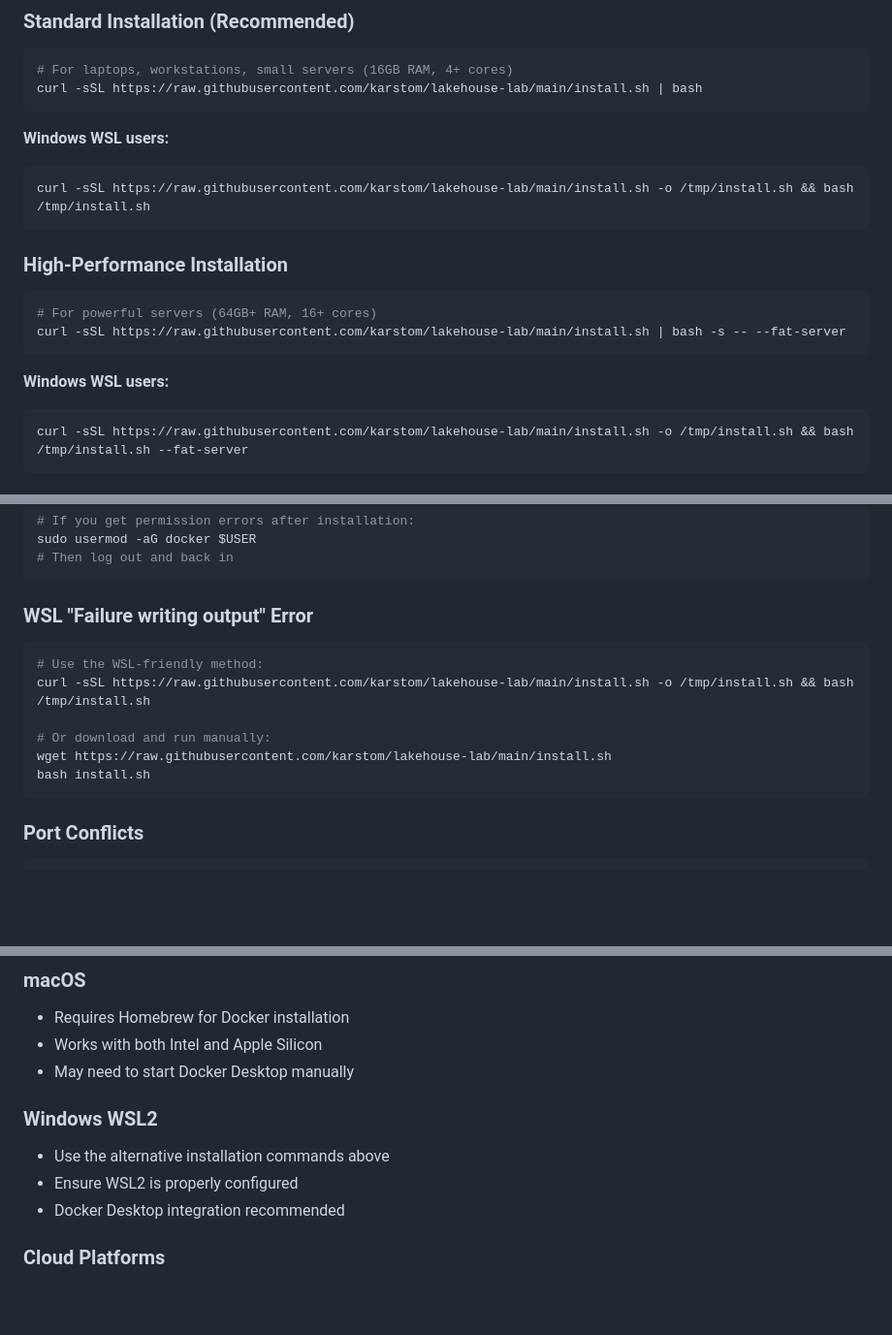
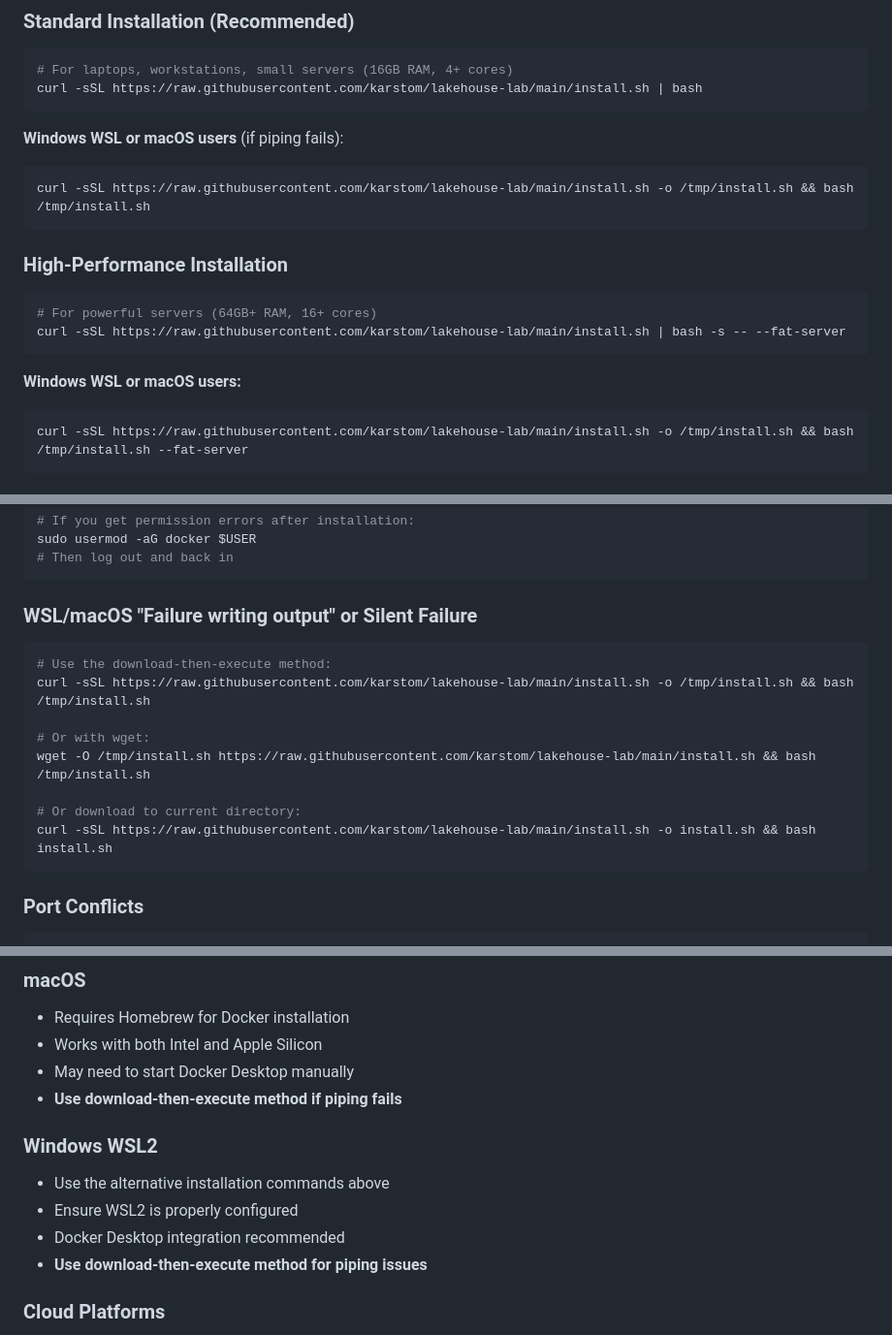
Before and after one commit to karstom/lakehouse-lab, a Markdown page: INSTALLATION.md, 3 parts joined by grey strips. Shown at 97% size. Rendered like a GitHub page; blank space fills up the shorter version.

Commit message:
Add macOS compatibility for installation
- Extend WSL piping workaround to macOS users
- Update all documentation with universal installation method
- Provide download-then-execute alternative for piping issues
- Ensure consistent experience across Windows WSL, macOS, and Linux

````diff
--- a/INSTALLATION.md
+++ b/INSTALLATION.md
@@ -10,7 +10,7 @@ Complete installation options for all platforms and use cases.
 curl -sSL https://raw.githubusercontent.com/karstom/lakehouse-lab/main/install.sh | bash
 ```
 
-**Windows WSL users:**
+**Windows WSL or macOS users** (if piping fails):
 ```bash
 curl -sSL https://raw.githubusercontent.com/karstom/lakehouse-lab/main/install.sh -o /tmp/install.sh && bash /tmp/install.sh
 ```
@@ -21,7 +21,7 @@ curl -sSL https://raw.githubusercontent.com/karstom/lakehouse-lab/main/install.s
 curl -sSL https://raw.githubusercontent.com/karstom/lakehouse-lab/main/install.sh | bash -s -- --fat-server
 ```
 
-**Windows WSL users:**
+**Windows WSL or macOS users:**
 ```bash
 curl -sSL https://raw.githubusercontent.com/karstom/lakehouse-lab/main/install.sh -o /tmp/install.sh && bash /tmp/install.sh --fat-server
 ```
@@ -107,14 +107,16 @@ sudo usermod -aG docker $USER
 # Then log out and back in
 ```
 
-### **WSL "Failure writing output" Error**
+### **WSL/macOS "Failure writing output" or Silent Failure**
 ```bash
-# Use the WSL-friendly method:
+# Use the download-then-execute method:
 curl -sSL https://raw.githubusercontent.com/karstom/lakehouse-lab/main/install.sh -o /tmp/install.sh && bash /tmp/install.sh
 
-# Or download and run manually:
-wget https://raw.githubusercontent.com/karstom/lakehouse-lab/main/install.sh
-bash install.sh
+# Or with wget:
+wget -O /tmp/install.sh https://raw.githubusercontent.com/karstom/lakehouse-lab/main/install.sh && bash /tmp/install.sh
+
+# Or download to current directory:
+curl -sSL https://raw.githubusercontent.com/karstom/lakehouse-lab/main/install.sh -o install.sh && bash install.sh
 ```
 
 ### **Port Conflicts**
@@ -189,11 +191,13 @@ curl -sSL https://raw.githubusercontent.com/karstom/lakehouse-lab/main/install.s
 - Requires Homebrew for Docker installation
 - Works with both Intel and Apple Silicon
 - May need to start Docker Desktop manually
+- **Use download-then-execute method if piping fails**
 
 ### **Windows WSL2**
 - Use the alternative installation commands above
 - Ensure WSL2 is properly configured
 - Docker Desktop integration recommended
+- **Use download-then-execute method for piping issues**
 
 ### **Cloud Platforms**
 - Works on AWS, Azure, GCP, DigitalOcean
````
Also changed, not shown: QUICKSTART.md (+2 -2 lines), README.md (+1 -1 lines).
